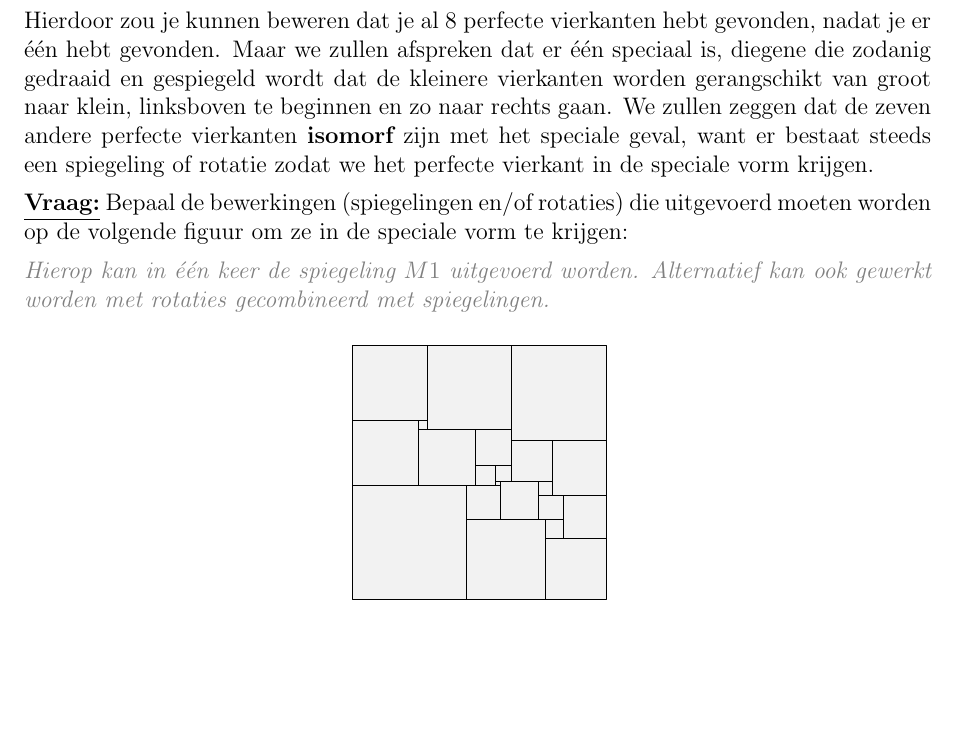
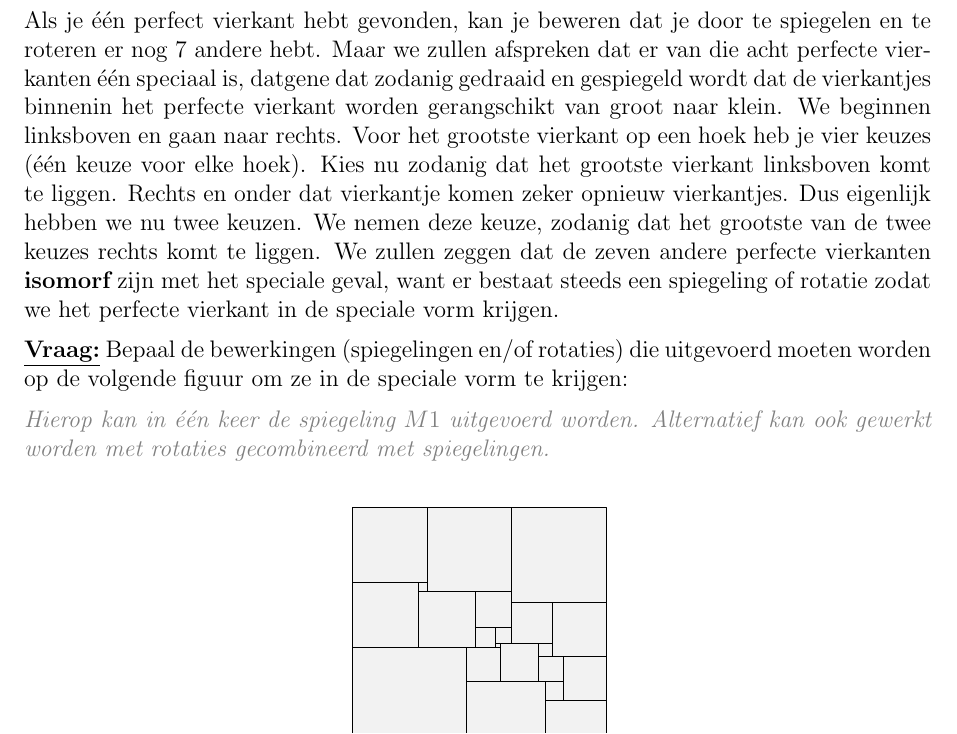
Before and after one commit to Wiskunde/V3, a LaTeX document (cursus/cursus.tex, which reads cursus/les_perfectevierkanten.tex): part of page 14 of 58, cut at the place of the change, the shorter picture padded with empty space. Compiled offline with pdfLaTeX.

Commit message:
PV: herformuleren isomorfe perfecte vierkanten

```diff
--- a/cursus/les_perfectevierkanten.tex
+++ b/cursus/les_perfectevierkanten.tex
@@ -134,7 +134,7 @@ Het is misschien goed om vast te leggen wanneer twee perfecte vierkanten gelijk
 
 \clearpage
 
-Hierdoor zou je kunnen beweren dat je al $8$ perfecte vierkanten hebt gevonden, nadat je er \'e\'en hebt gevonden. Maar we zullen afspreken dat er \'e\'en speciaal is, diegene die zodanig gedraaid en gespiegeld wordt dat de kleinere vierkanten worden gerangschikt van groot naar klein, linksboven te beginnen en zo naar rechts gaan. We zullen zeggen dat de zeven andere perfecte vierkanten {\bf isomorf} zijn met het speciale geval, want er bestaat steeds een spiegeling of rotatie zodat we het perfecte vierkant in de speciale vorm krijgen.
+Als je \'e\'en perfect vierkant hebt gevonden, kan je beweren dat je door te spiegelen en te roteren er nog $7$ andere hebt. Maar we zullen afspreken dat er van die acht perfecte vierkanten \'e\'en speciaal is, datgene dat zodanig gedraaid en gespiegeld wordt dat de vierkantjes binnenin het perfecte vierkant worden gerangschikt van groot naar klein. We beginnen linksboven en gaan naar rechts. Voor het grootste vierkant op een hoek heb je vier keuzes (\'e\'en keuze voor elke hoek). Kies nu zodanig dat het grootste vierkant linksboven komt te liggen. Rechts en onder dat vierkantje komen zeker opnieuw vierkantjes. Dus eigenlijk hebben we nu twee keuzen. We nemen deze keuze, zodanig dat het grootste van de twee keuzes rechts komt te liggen. We zullen zeggen dat de zeven andere perfecte vierkanten {\bf isomorf} zijn met het speciale geval, want er bestaat steeds een spiegeling of rotatie zodat we het perfecte vierkant in de speciale vorm krijgen.
 
 \ask{Bepaal de bewerkingen (spiegelingen en/of rotaties) die uitgevoerd moeten worden op de volgende figuur om ze in de speciale vorm te krijgen:}
 
```
